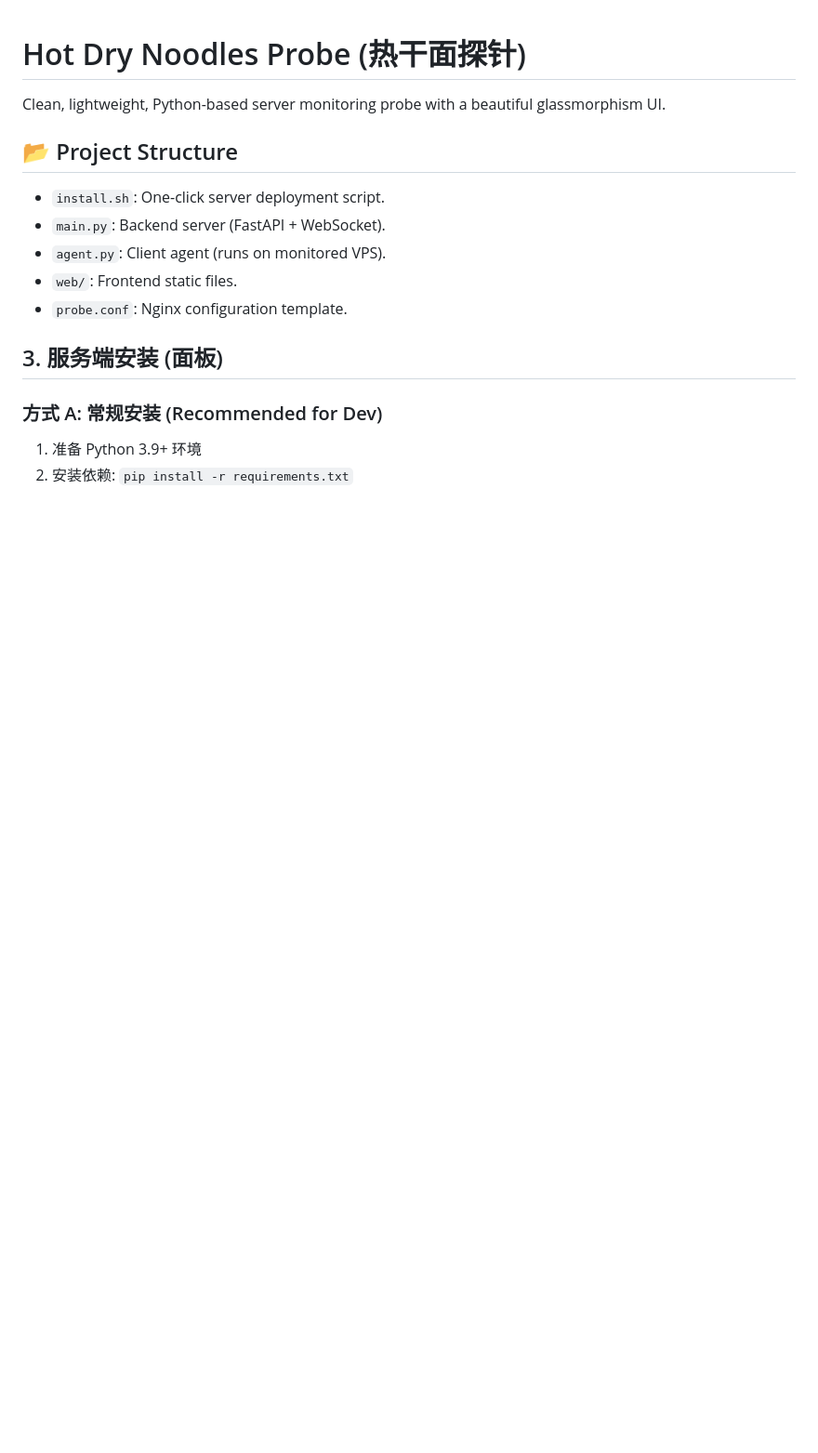
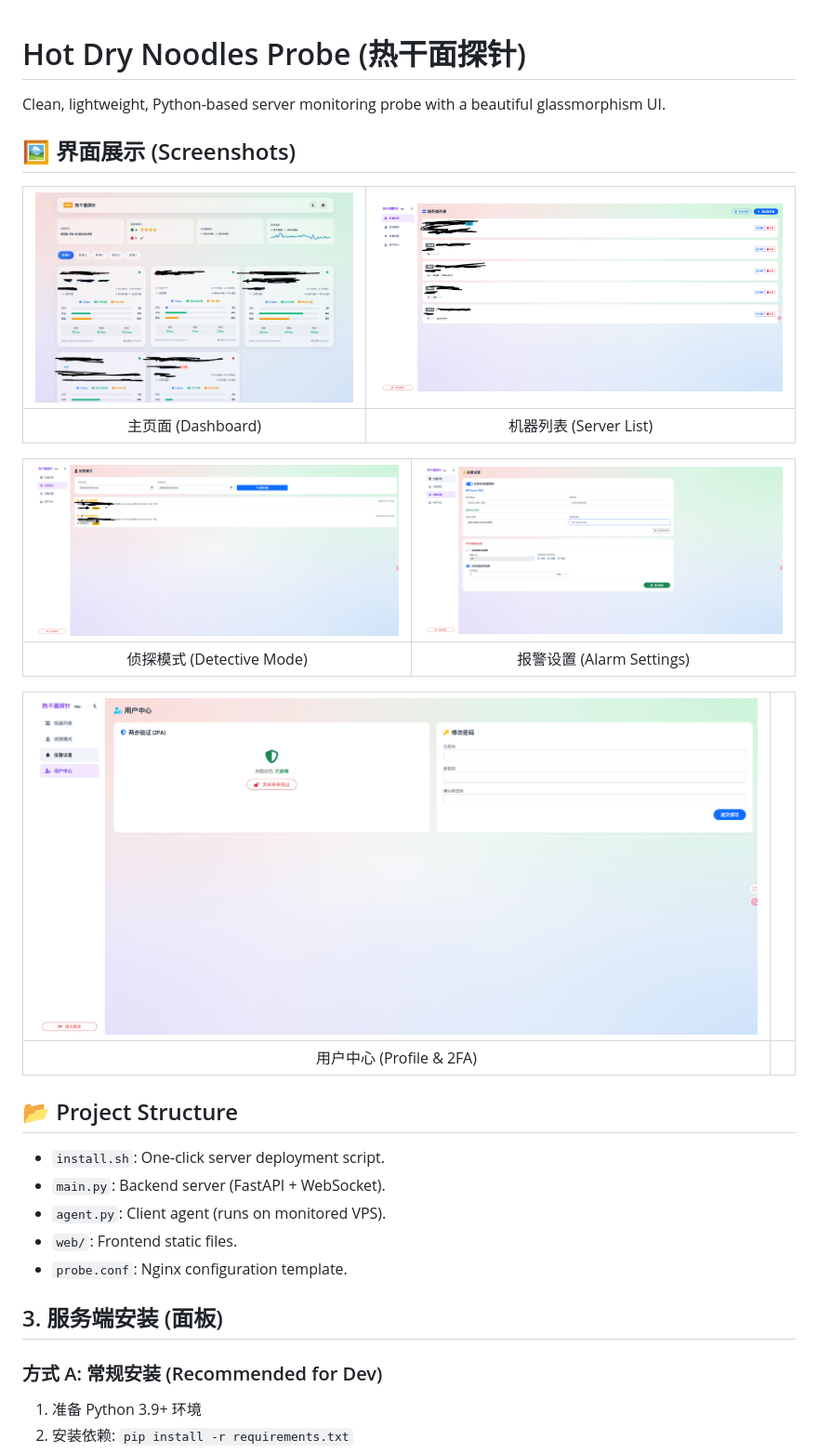
Before and after one commit to buddyclaude2026-ux/hot-dry-noodles-probe, a Markdown page: README.md, the part around the change. Shown at 93% size. Drawn GitHub-style; pictures changed too: web/screenshots/alarms.png (added), web/screenshots/detective.png (added), web/screenshots/main.png (added); blank space fills up the shorter version.

Commit message:
docs: add screenshots and update README

```diff
--- a/README.md
+++ b/README.md
@@ -1,6 +1,20 @@
 # Hot Dry Noodles Probe (热干面探针)
 
 Clean, lightweight, Python-based server monitoring probe with a beautiful glassmorphism UI.
+
+## 🖼️ 界面展示 (Screenshots)
+| ![主页面](web/screenshots/main.png) | ![机器列表](web/screenshots/servers.png) |
+|:---:|:---:|
+| 主页面 (Dashboard) | 机器列表 (Server List) |
+
+| ![侦探模式](web/screenshots/detective.png) | ![报警设置](web/screenshots/alarms.png) |
+|:---:|:---:|
+| 侦探模式 (Detective Mode) | 报警设置 (Alarm Settings) |
+
+| ![用户中心](web/screenshots/profile.png) | |
+|:---:|:---:|
+| 用户中心 (Profile & 2FA) | |
+
 
 ## 📂 Project Structure
 - `install.sh`: One-click server deployment script.
```
